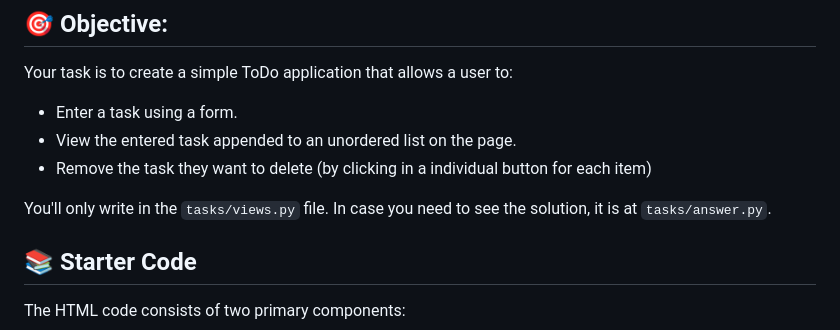
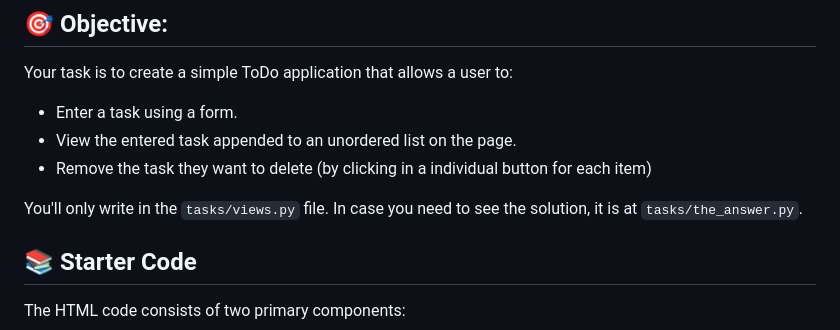
Before and after one commit to CodingDors/todo-app-django-mr-utopia, a Markdown page: README.md, the part around the change. GitHub-like rendering.

```diff
--- a/README.md
+++ b/README.md
@@ -9,7 +9,7 @@ Your task is to create a simple ToDo application that allows a user to:
 - View the entered task appended to an unordered list on the page.
 - Remove the task they want to delete (by clicking in a individual button for each item)
 
-You'll only write in the `tasks/views.py` file. In case you need to see the solution, it is at `tasks/answer.py`.
+You'll only write in the `tasks/views.py` file. In case you need to see the solution, it is at `tasks/the_answer.py`.
 
 ## 📚 Starter Code
 The HTML code consists of two primary components:
```
